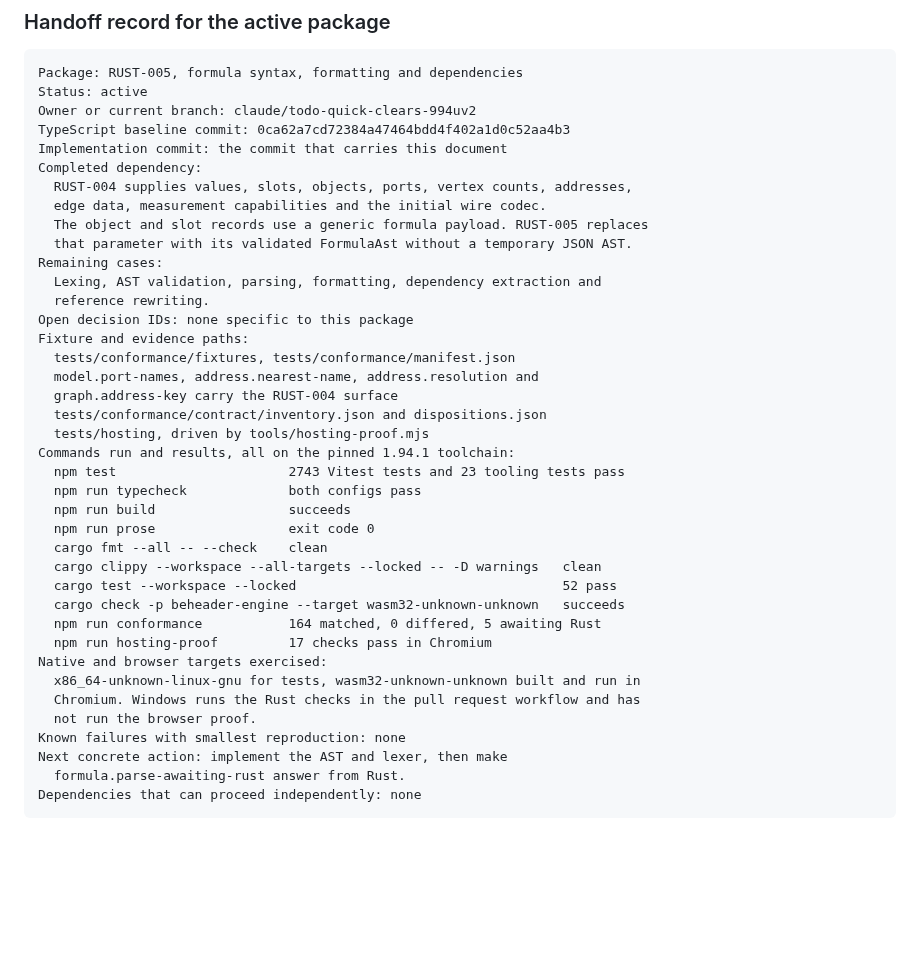
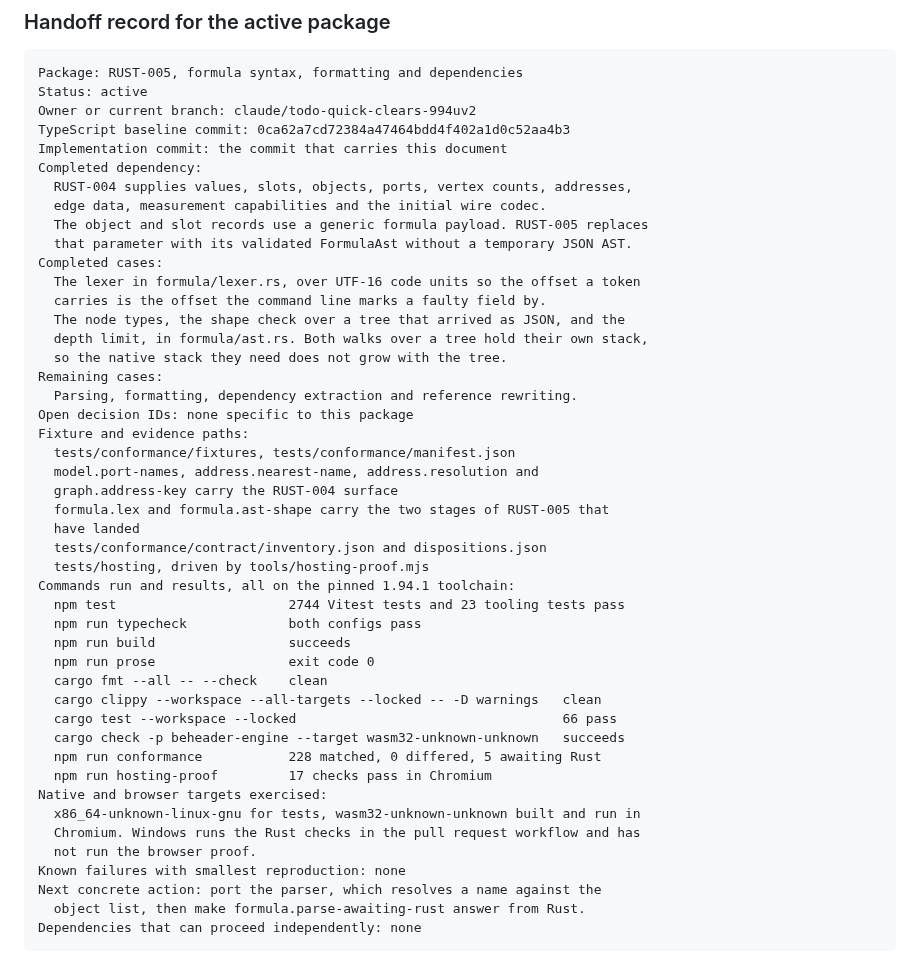
Before and after one commit to gatescrease-hash/beheader, a Markdown page: docs/RUST_PORT.md, the part around the change. Rendered like a GitHub page; blank space fills up the shorter version.

Commit message:
Record the two stages of RUST-005 that have landed
The handoff names the lexer and the tree as done, the parser and what follows
it as open, and carries the numbers of the run that this commit was checked
with.

Co-Authored-By: Claude Opus 5 <noreply@anthropic.com>
Claude-Session: https://claude.ai/code/session_01RfW4pDRAtJMq6FnNWDTSYS

````diff
--- a/docs/RUST_PORT.md
+++ b/docs/RUST_PORT.md
@@ -1524,34 +1524,41 @@ Completed dependency:
   edge data, measurement capabilities and the initial wire codec.
   The object and slot records use a generic formula payload. RUST-005 replaces
   that parameter with its validated FormulaAst without a temporary JSON AST.
+Completed cases:
+  The lexer in formula/lexer.rs, over UTF-16 code units so the offset a token
+  carries is the offset the command line marks a faulty field by.
+  The node types, the shape check over a tree that arrived as JSON, and the
+  depth limit, in formula/ast.rs. Both walks over a tree hold their own stack,
+  so the native stack they need does not grow with the tree.
 Remaining cases:
-  Lexing, AST validation, parsing, formatting, dependency extraction and
-  reference rewriting.
+  Parsing, formatting, dependency extraction and reference rewriting.
 Open decision IDs: none specific to this package
 Fixture and evidence paths:
   tests/conformance/fixtures, tests/conformance/manifest.json
   model.port-names, address.nearest-name, address.resolution and
   graph.address-key carry the RUST-004 surface
+  formula.lex and formula.ast-shape carry the two stages of RUST-005 that
+  have landed
   tests/conformance/contract/inventory.json and dispositions.json
   tests/hosting, driven by tools/hosting-proof.mjs
 Commands run and results, all on the pinned 1.94.1 toolchain:
-  npm test                      2743 Vitest tests and 23 tooling tests pass
+  npm test                      2744 Vitest tests and 23 tooling tests pass
   npm run typecheck             both configs pass
   npm run build                 succeeds
   npm run prose                 exit code 0
   cargo fmt --all -- --check    clean
   cargo clippy --workspace --all-targets --locked -- -D warnings   clean
-  cargo test --workspace --locked                                  52 pass
+  cargo test --workspace --locked                                  66 pass
   cargo check -p beheader-engine --target wasm32-unknown-unknown   succeeds
-  npm run conformance           164 matched, 0 differed, 5 awaiting Rust
+  npm run conformance           228 matched, 0 differed, 5 awaiting Rust
   npm run hosting-proof         17 checks pass in Chromium
 Native and browser targets exercised:
   x86_64-unknown-linux-gnu for tests, wasm32-unknown-unknown built and run in
   Chromium. Windows runs the Rust checks in the pull request workflow and has
   not run the browser proof.
 Known failures with smallest reproduction: none
-Next concrete action: implement the AST and lexer, then make
-  formula.parse-awaiting-rust answer from Rust.
+Next concrete action: port the parser, which resolves a name against the
+  object list, then make formula.parse-awaiting-rust answer from Rust.
 Dependencies that can proceed independently: none
 ```
 
````
